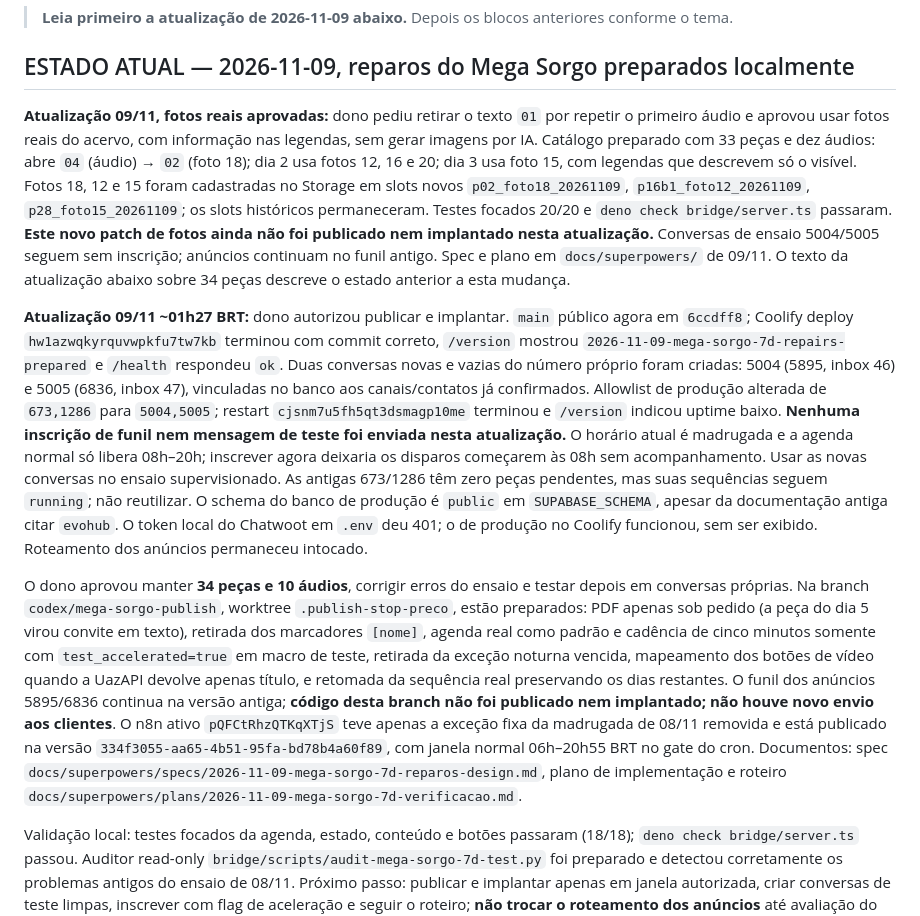
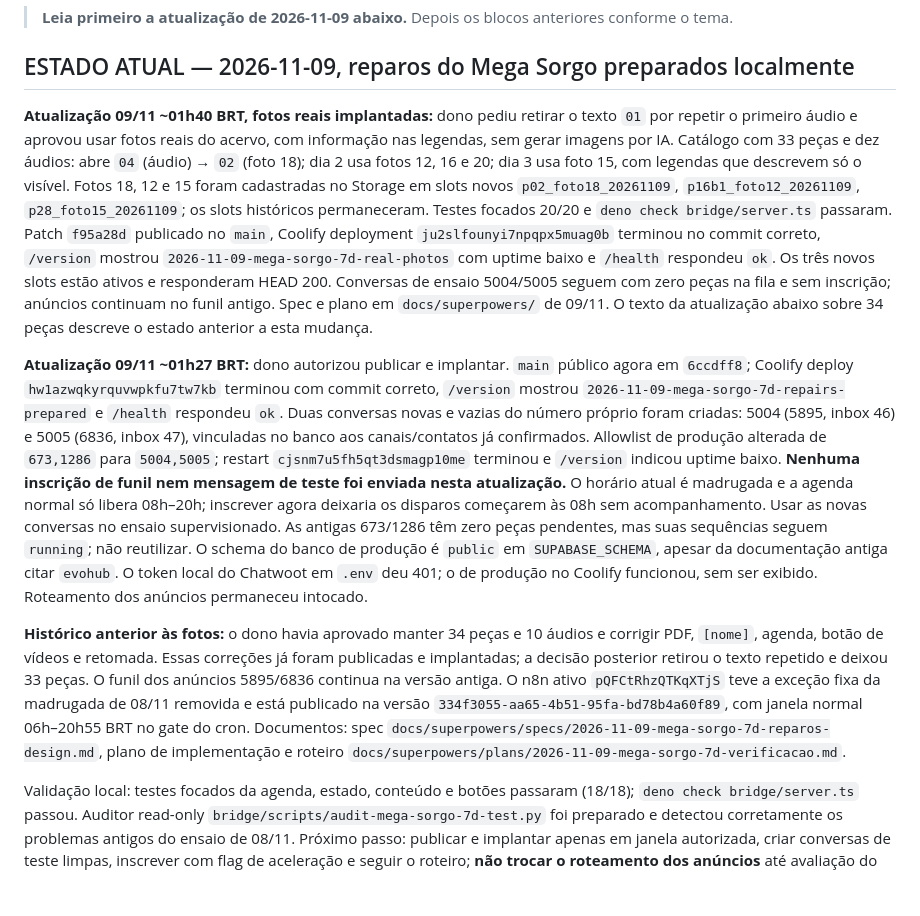
Before and after one commit to Camposoberano/evohub-bridge, a Markdown page: HANDOFF.md, the part around the change. Drawn GitHub-style; blank space fills up the shorter version.

Commit message:
Record real-photo deployment and test state

```diff
--- a/HANDOFF.md
+++ b/HANDOFF.md
@@ -4,11 +4,11 @@
 
 ## ESTADO ATUAL — 2026-11-09, reparos do Mega Sorgo preparados localmente
 
-**Atualização 09/11, fotos reais aprovadas:** dono pediu retirar o texto `01` por repetir o primeiro áudio e aprovou usar fotos reais do acervo, com informação nas legendas, sem gerar imagens por IA. Catálogo preparado com 33 peças e dez áudios: abre `04` (áudio) → `02` (foto 18); dia 2 usa fotos 12, 16 e 20; dia 3 usa foto 15, com legendas que descrevem só o visível. Fotos 18, 12 e 15 foram cadastradas no Storage em slots novos `p02_foto18_20261109`, `p16b1_foto12_20261109`, `p28_foto15_20261109`; os slots históricos permaneceram. Testes focados 20/20 e `deno check bridge/server.ts` passaram. **Este novo patch de fotos ainda não foi publicado nem implantado nesta atualização.** Conversas de ensaio 5004/5005 seguem sem inscrição; anúncios continuam no funil antigo. Spec e plano em `docs/superpowers/` de 09/11. O texto da atualização abaixo sobre 34 peças descreve o estado anterior a esta mudança.
+**Atualização 09/11 ~01h40 BRT, fotos reais implantadas:** dono pediu retirar o texto `01` por repetir o primeiro áudio e aprovou usar fotos reais do acervo, com informação nas legendas, sem gerar imagens por IA. Catálogo com 33 peças e dez áudios: abre `04` (áudio) → `02` (foto 18); dia 2 usa fotos 12, 16 e 20; dia 3 usa foto 15, com legendas que descrevem só o visível. Fotos 18, 12 e 15 foram cadastradas no Storage em slots novos `p02_foto18_20261109`, `p16b1_foto12_20261109`, `p28_foto15_20261109`; os slots históricos permaneceram. Testes focados 20/20 e `deno check bridge/server.ts` passaram. Patch `f95a28d` publicado no `main`, Coolify deployment `ju2slfounyi7npqpx5muag0b` terminou no commit correto, `/version` mostrou `2026-11-09-mega-sorgo-7d-real-photos` com uptime baixo e `/health` respondeu `ok`. Os três novos slots estão ativos e responderam HEAD 200. Conversas de ensaio 5004/5005 seguem com zero peças na fila e sem inscrição; anúncios continuam no funil antigo. Spec e plano em `docs/superpowers/` de 09/11. O texto da atualização abaixo sobre 34 peças descreve o estado anterior a esta mudança.
 
 **Atualização 09/11 ~01h27 BRT:** dono autorizou publicar e implantar. `main` público agora em `6ccdff8`; Coolify deploy `hw1azwqkyrquvwpkfu7tw7kb` terminou com commit correto, `/version` mostrou `2026-11-09-mega-sorgo-7d-repairs-prepared` e `/health` respondeu `ok`. Duas conversas novas e vazias do número próprio foram criadas: 5004 (5895, inbox 46) e 5005 (6836, inbox 47), vinculadas no banco aos canais/contatos já confirmados. Allowlist de produção alterada de `673,1286` para `5004,5005`; restart `cjsnm7u5fh5qt3dsmagp10me` terminou e `/version` indicou uptime baixo. **Nenhuma inscrição de funil nem mensagem de teste foi enviada nesta atualização.** O horário atual é madrugada e a agenda normal só libera 08h–20h; inscrever agora deixaria os disparos começarem às 08h sem acompanhamento. Usar as novas conversas no ensaio supervisionado. As antigas 673/1286 têm zero peças pendentes, mas suas sequências seguem `running`; não reutilizar. O schema do banco de produção é `public` em `SUPABASE_SCHEMA`, apesar da documentação antiga citar `evohub`. O token local do Chatwoot em `.env` deu 401; o de produção no Coolify funcionou, sem ser exibido. Roteamento dos anúncios permaneceu intocado.
 
-O dono aprovou manter **34 peças e 10 áudios**, corrigir erros do ensaio e testar depois em conversas próprias. Na branch `codex/mega-sorgo-publish`, worktree `.publish-stop-preco`, estão preparados: PDF apenas sob pedido (a peça do dia 5 virou convite em texto), retirada dos marcadores `[nome]`, agenda real como padrão e cadência de cinco minutos somente com `test_accelerated=true` em macro de teste, retirada da exceção noturna vencida, mapeamento dos botões de vídeo quando a UazAPI devolve apenas título, e retomada da sequência real preservando os dias restantes. O funil dos anúncios 5895/6836 continua na versão antiga; **código desta branch não foi publicado nem implantado; não houve novo envio aos clientes**. O n8n ativo `pQFCtRhzQTKqXTjS` teve apenas a exceção fixa da madrugada de 08/11 removida e está publicado na versão `334f3055-aa65-4b51-95fa-bd78b4a60f89`, com janela normal 06h–20h55 BRT no gate do cron. Documentos: spec `docs/superpowers/specs/2026-11-09-mega-sorgo-7d-reparos-design.md`, plano de implementação e roteiro `docs/superpowers/plans/2026-11-09-mega-sorgo-7d-verificacao.md`.
+**Histórico anterior às fotos:** o dono havia aprovado manter 34 peças e 10 áudios e corrigir PDF, `[nome]`, agenda, botão de vídeos e retomada. Essas correções já foram publicadas e implantadas; a decisão posterior retirou o texto repetido e deixou 33 peças. O funil dos anúncios 5895/6836 continua na versão antiga. O n8n ativo `pQFCtRhzQTKqXTjS` teve a exceção fixa da madrugada de 08/11 removida e está publicado na versão `334f3055-aa65-4b51-95fa-bd78b4a60f89`, com janela normal 06h–20h55 BRT no gate do cron. Documentos: spec `docs/superpowers/specs/2026-11-09-mega-sorgo-7d-reparos-design.md`, plano de implementação e roteiro `docs/superpowers/plans/2026-11-09-mega-sorgo-7d-verificacao.md`.
 
 Validação local: testes focados da agenda, estado, conteúdo e botões passaram (18/18); `deno check bridge/server.ts` passou. Auditor read-only `bridge/scripts/audit-mega-sorgo-7d-test.py` foi preparado e detectou corretamente os problemas antigos do ensaio de 08/11. Próximo passo: publicar e implantar apenas em janela autorizada, criar conversas de teste limpas, inscrever com flag de aceleração e seguir o roteiro; **não trocar o roteamento dos anúncios** até avaliação do teste.
 
```
